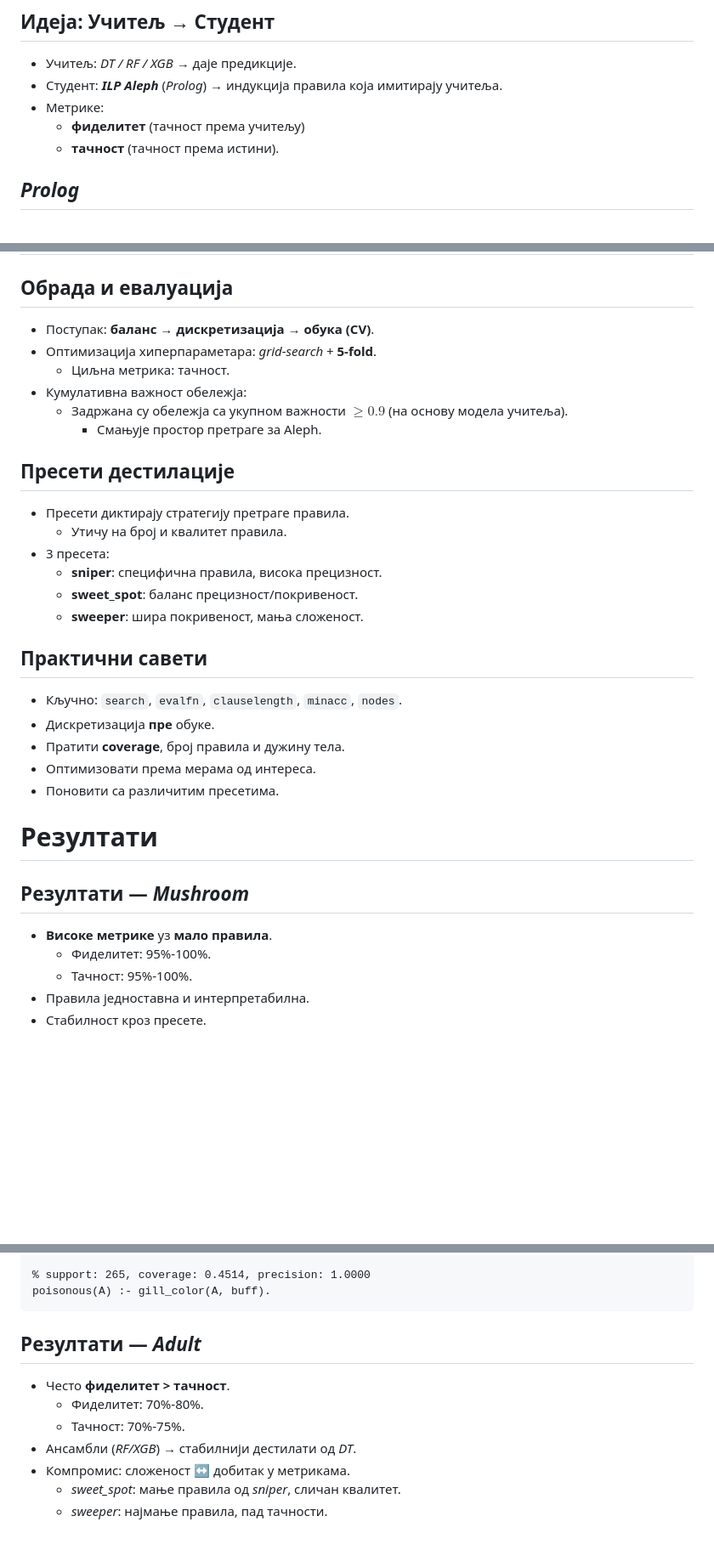
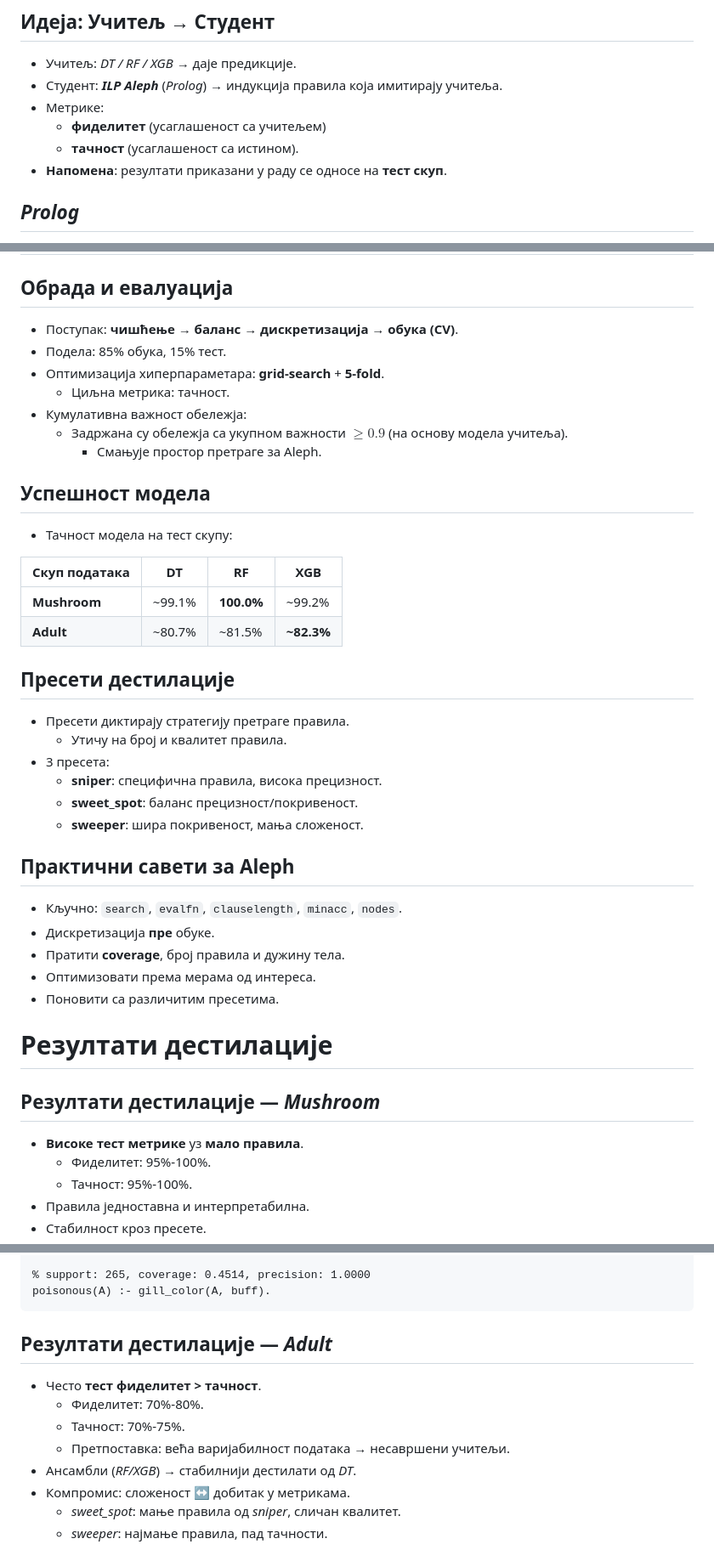
Before and after one commit to ristic-ac/Matematika-DAS, a Markdown page: seminarski/prezentacija.md, 3 parts joined by grey strips. Shown at 85% size. Drawn GitHub-style; blank space fills up the shorter version.

Commit message:
Update presentation: enhance clarity and detail in model evaluation and results sections

````diff
--- a/seminarski/prezentacija.md
+++ b/seminarski/prezentacija.md
@@ -50,8 +50,9 @@ header-includes:
 - Учитељ: *DT / RF / XGB* → даје предикције.
 - Студент: ***ILP Aleph*** (*Prolog*) → индукција правила која имитирају учитеља.
 - Метрике:
-  - **фиделитет** (тачност према учитељу)
-  - **тачност** (тачност према истини).
+  - **фиделитет** (усаглашеност са учитељем)
+  - **тачност** (усаглашеност са истином).
+- **Напомена**: резултати приказани у раду се односе на **тест скуп**.
 
 ## *Prolog*
 
@@ -92,12 +94,22 @@ header-includes:
 
 ## Обрада и евалуација
 
-- Поступак: **баланс → дискретизација → обука (CV)**.
-- Оптимизација хиперпараметара: *grid-search* + **5-fold**.
+- Поступак: **чишћење → баланс → дискретизација → обука (CV)**.
+- Подела: 85% обука, 15% тест.
+- Оптимизација хиперпараметара: **grid-search** + **5-fold**.
   - Циљна метрика: тачност.
 - Кумулативна важност обележја:
   - Задржана су обележја са укупном важности $\geq 0.9$ (на основу модела учитеља).
     - Смањује простор претраге за Aleph.
+
+## Успешност модела
+
+- Тачност модела на тест скупу:
+
+| Скуп података |   DT  |    RF     |     XGB |
+|---------------|-------|-----------|---------|
+| **Mushroom**  | ~99.1% | **100.0%** | ~99.2%  |
+| **Adult**     | ~80.7% | ~81.5%    |**~82.3%**|
 
 ## Пресети дестилације
 
@@ -108,7 +120,7 @@ header-includes:
   - **sweet_spot**: баланс прецизност/покривеност.
   - **sweeper**: шира покривеност, мања сложеност.
 
-## Практични савети
+## Практични савети за Aleph
 
 - Кључно: `search`, `evalfn`, `clauselength`, `minacc`, `nodes`.
 - Дискретизација **пре** обуке.
@@ -116,11 +128,11 @@ header-includes:
 - Оптимизовати према мерама од интереса.
 - Поновити са различитим пресетима.
 
-# Резултати
+# Резултати дестилације
 
-## Резултати — *Mushroom*
+## Резултати дестилације — *Mushroom*
 
-- **Високе метрике** уз **мало правила**.
+- **Високе тест метрике** уз **мало правила**.
   - Фиделитет: 95%-100%.
   - Тачност: 95%-100%.
 - Правила једноставна и интерпретабилна.
@@ -137,11 +149,12 @@ poisonous(A) :- odor(A, foul).
 poisonous(A) :- gill_color(A, buff).
 ```
 
-## Резултати — *Adult*
+## Резултати дестилације — *Adult*
 
-- Често **фиделитет > тачност**.
+- Често **тест фиделитет > тачност**.
   - Фиделитет: 70%-80%.
   - Тачност: 70%-75%.
+  - Претпоставка: већа варијабилност података → несавршени учитељи.
 - Ансамбли (*RF/XGB*) → стабилнији дестилати од *DT*.
 - Компромис: сложеност ↔ добитак у метрикама.
   - *sweet_spot*: мање правила од *sniper*, сличан квалитет.
````
Also changed, not shown: other parts of seminarski/prezentacija.md (+2 -1 lines).
